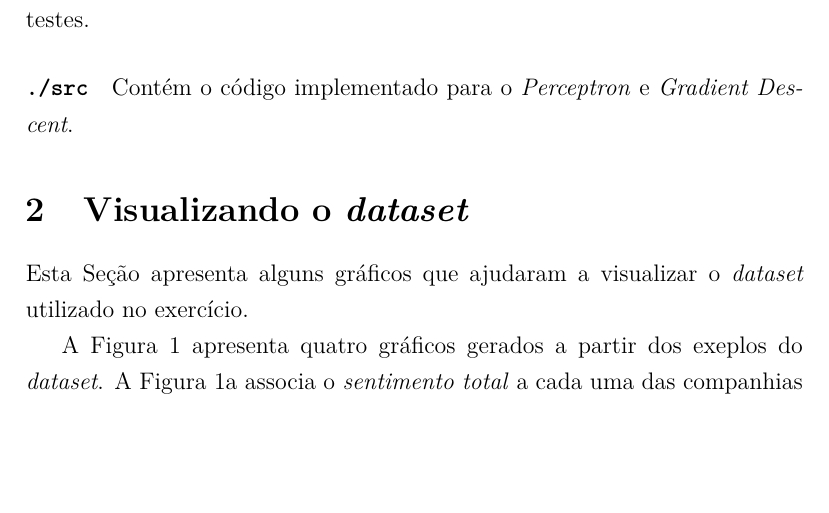
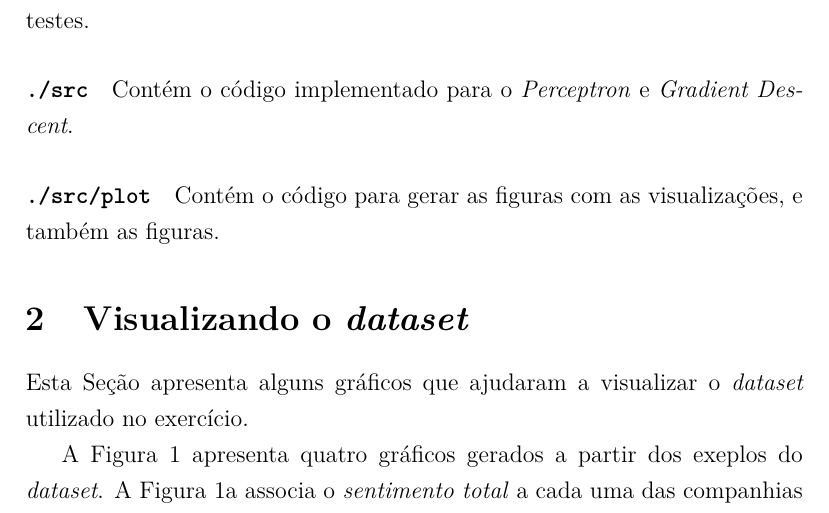
Before and after one commit to phrb/tweet-classifier, a LaTeX document (doc/relatorio.tex): part of page 2 of 6 before the commit and part of page 2 of 7 after it, cut so that both start at the same text, the shorter picture padded with empty space. Compiled offline with XeLaTeX.

Commit message:
Final changes. Add report file.

```diff
--- a/doc/relatorio.tex
+++ b/doc/relatorio.tex
@@ -66,6 +66,9 @@ disponibilizados para treinamento e testes.
 
 \paragraph{\texttt{./src}} Contém o código implementado
 para o \textit{Perceptron} e \textit{Gradient Descent}.
+
+\paragraph{\texttt{./src/plot}} Contém o código para
+gerar as figuras com as visualizações, e também as figuras.
 
 \section{Visualizando o \textit{dataset}} \label{sec:viz}
 
```
Also changed, not shown: README.md, relatorio.pdf (added).
